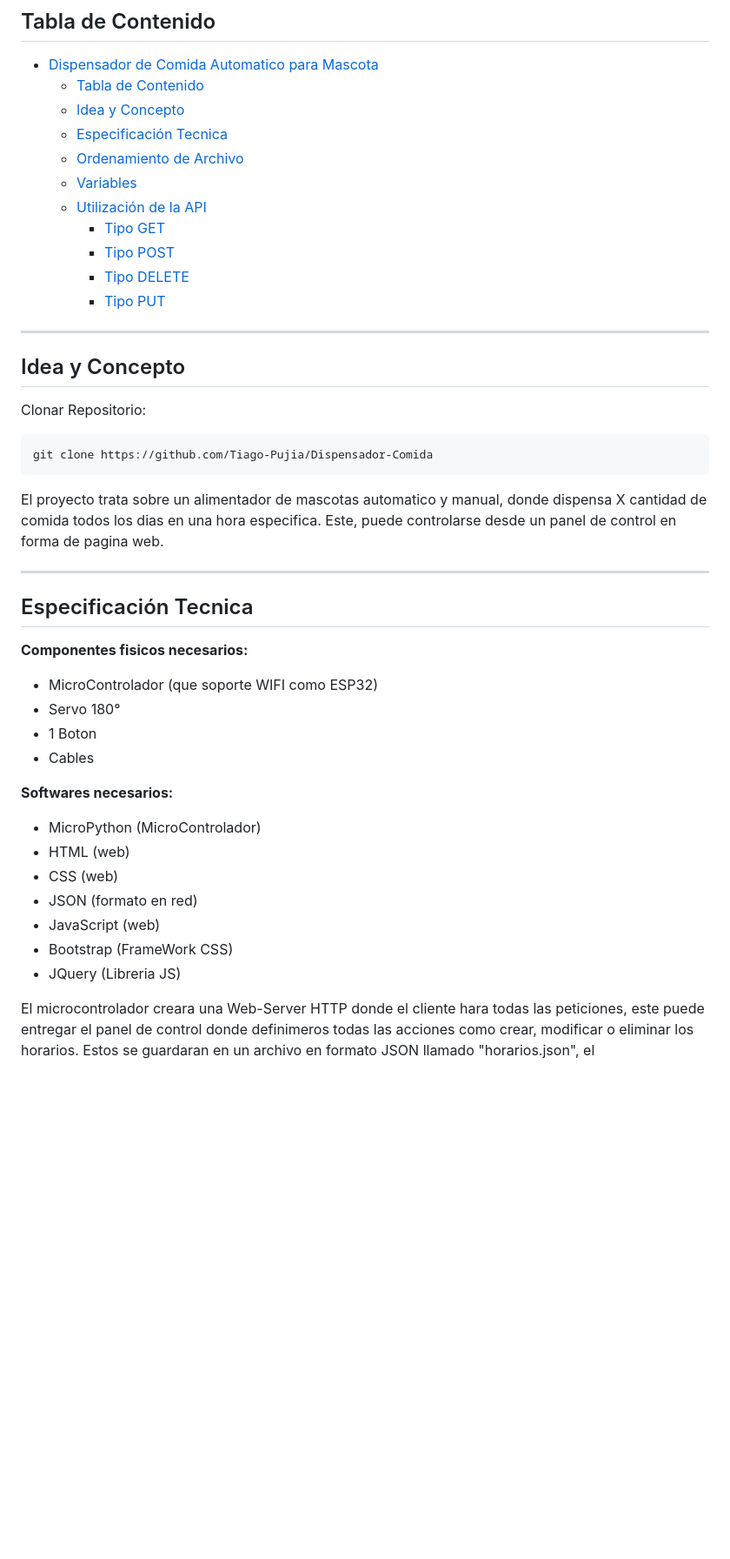
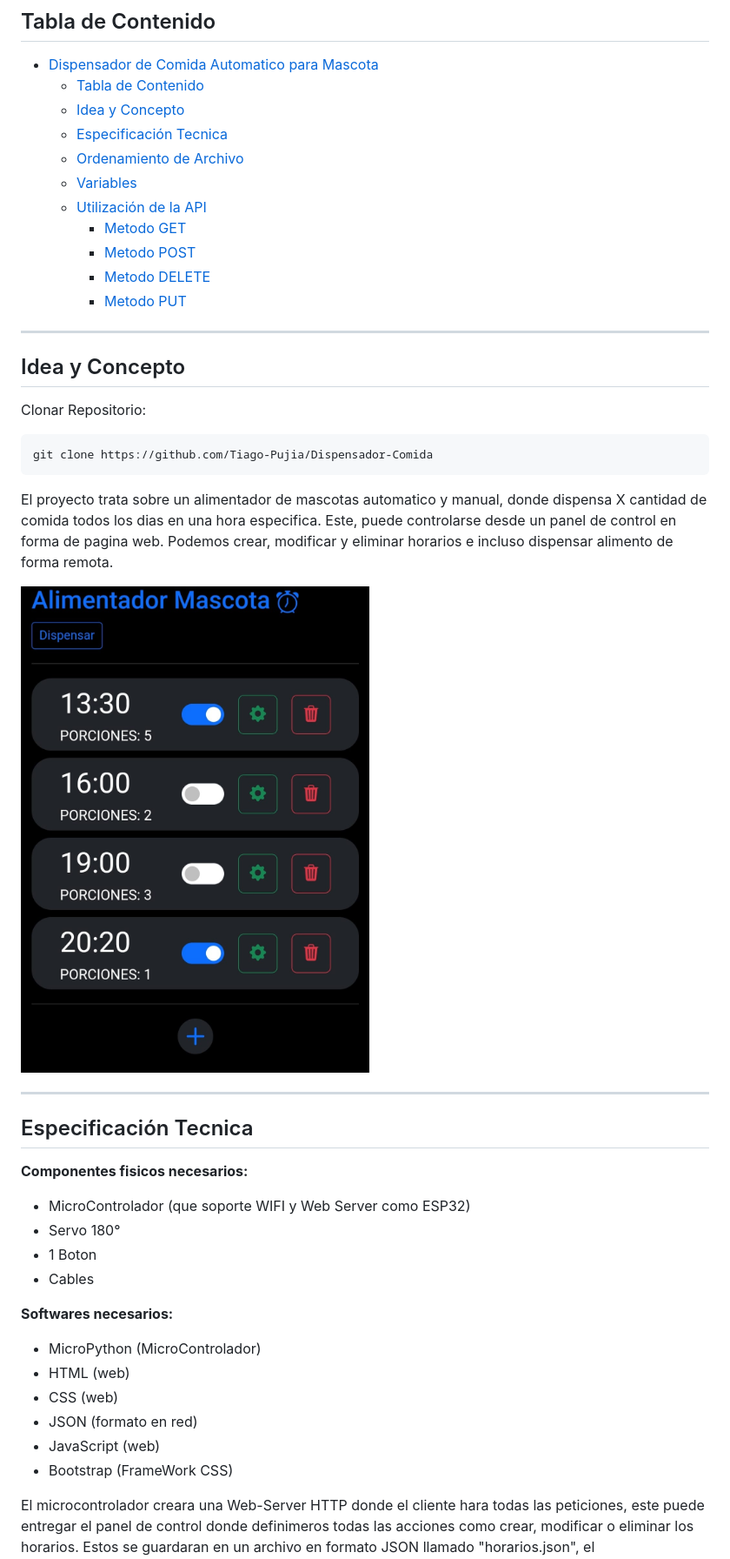
Before and after one commit to Tiago-Pujia/dispensar-comida, a Markdown page: README.md, the part around the change printed below. Shown: that part at 87% size. Drawn GitHub-style; pictures changed too: imgs/muestra.jpg (added); blank space fills up the shorter version.

Commit message:
Se creo la primera verción de la interfaz grafica para el manipular el microcontrolador, donde podemos hacer todas las interacciones

```diff
--- a/README.md
+++ b/README.md
@@ -8,10 +8,10 @@
   - [Ordenamiento de Archivo](#ordenamiento-de-archivo)
   - [Variables](#variables)
   - [Utilización de la API](#utilización-de-la-api)
-    - [Tipo GET](#tipo-get)
-    - [Tipo POST](#tipo-post)
-    - [Tipo DELETE](#tipo-delete)
-    - [Tipo PUT](#tipo-put)
+    - [Metodo GET](#metodo-get)
+    - [Metodo POST](#metodo-post)
+    - [Metodo DELETE](#metodo-delete)
+    - [Metodo PUT](#metodo-put)
 
 ---
 ## Idea y Concepto
@@ -20,12 +20,14 @@ Clonar Repositorio:
 git clone https://github.com/Tiago-Pujia/Dispensador-Comida
 ~~~
 
-El proyecto trata sobre un alimentador de mascotas automatico y manual, donde dispensa X cantidad de comida todos los dias en una hora especifica. Este, puede controlarse desde un panel de control en forma de pagina web.
+El proyecto trata sobre un alimentador de mascotas automatico y manual, donde dispensa X cantidad de comida todos los dias en una hora especifica. Este, puede controlarse desde un panel de control en forma de pagina web. Podemos crear, modificar y eliminar horarios e incluso dispensar alimento de forma remota.
+
+![Interfaz Grafica](/imgs/muestra.jpg)
 
 ---
 ## Especificación Tecnica
 **Componentes fisicos necesarios:**
-- MicroControlador (que soporte WIFI como ESP32)
+- MicroControlador (que soporte WIFI y Web Server como ESP32)
 - Servo 180°
 - 1 Boton
 - Cables
@@ -37,7 +39,6 @@ El proyecto trata sobre un alimentador de mascotas automatico y manual, donde di
 - JSON (formato en red)
 - JavaScript (web)
 - Bootstrap (FrameWork CSS)
-- JQuery (Libreria JS)
 
 El microcontrolador creara una Web-Server HTTP donde el cliente hara todas las peticiones, este puede entregar el panel de control donde definimeros todas las acciones como crear, modificar o eliminar los horarios. Estos se guardaran en un archivo en formato JSON llamado "horarios.json", el microcontrolador se encargara de modificar este archivo.
 
```
Also changed, not shown: other parts of README.md (+15 -10 lines), 2 other files.
